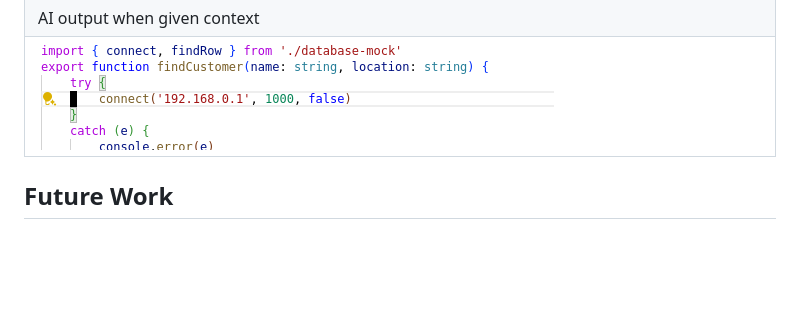
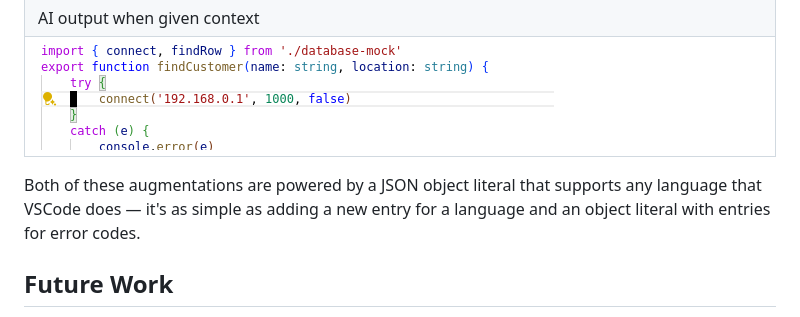
Before and after one commit to sandersn/sandersn.github.io, a Markdown page: ai-in-language-services.md, the part around one of its changes. Rendered like a GitHub page; blank space fills up the shorter version.

Commit message:
make it clear that prompt augmentations are language-independent and easy

```diff
--- a/ai-in-language-services.md
+++ b/ai-in-language-services.md
@@ -94,6 +95,8 @@ In the example below, the AI is then able to correctly swap out-of-order argumen
 | ![Before AI](images/ai-bad-call-3.png) |
 | AI output when given context |
 | ![After AI](images/ai-bad-call-2.png) |
+
+Both of these augmentations are powered by a JSON object literal that supports any language that VSCode does &mdash; it's as simple as adding a new entry for a language and an object literal with entries for error codes.
 
 <!--
 ## Distractions, Duplications and Paths Not Taken
```
Also changed, not shown: other parts of ai-in-language-services.md (+1 -0 lines).
